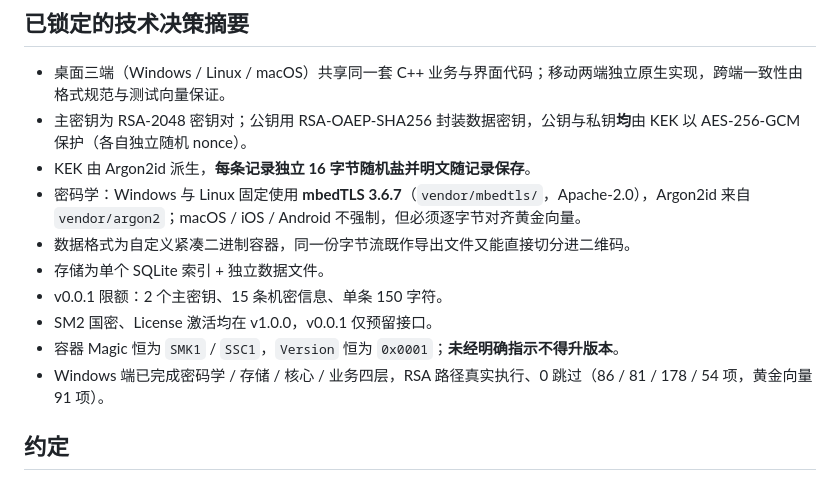
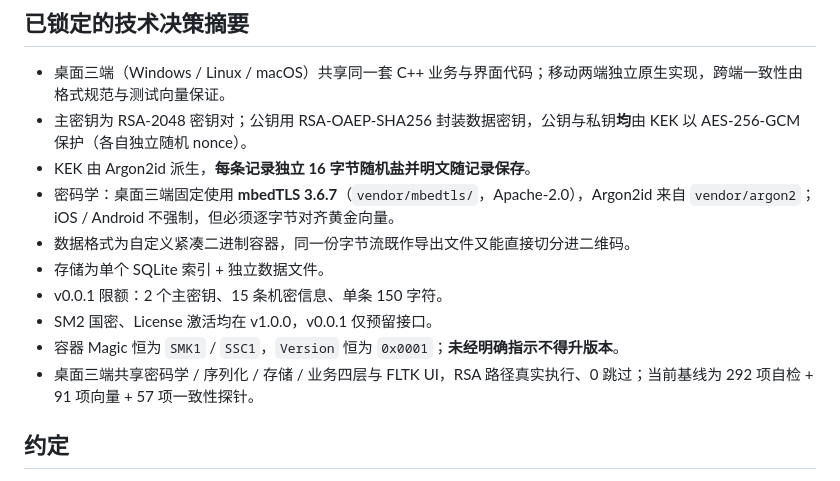
Before and after one commit to chenkline/SecretKeeper, a Markdown page: docs/README.md, the part around the change. Drawn GitHub-style.

```diff
--- a/docs/README.md
+++ b/docs/README.md
@@ -63,13 +63,13 @@ python scripts/fetch-figma.py
 - 桌面三端（Windows / Linux / macOS）共享同一套 C++ 业务与界面代码；移动两端独立原生实现，跨端一致性由格式规范与测试向量保证。
 - 主密钥为 RSA-2048 密钥对；公钥用 RSA-OAEP-SHA256 封装数据密钥，公钥与私钥**均**由 KEK 以 AES-256-GCM 保护（各自独立随机 nonce）。
 - KEK 由 Argon2id 派生，**每条记录独立 16 字节随机盐并明文随记录保存**。
-- 密码学：Windows 与 Linux 固定使用 **mbedTLS 3.6.7**（`vendor/mbedtls/`，Apache-2.0），Argon2id 来自 `vendor/argon2`；macOS / iOS / Android 不强制，但必须逐字节对齐黄金向量。
+- 密码学：桌面三端固定使用 **mbedTLS 3.6.7**（`vendor/mbedtls/`，Apache-2.0），Argon2id 来自 `vendor/argon2`；iOS / Android 不强制，但必须逐字节对齐黄金向量。
 - 数据格式为自定义紧凑二进制容器，同一份字节流既作导出文件又能直接切分进二维码。
 - 存储为单个 SQLite 索引 + 独立数据文件。
 - v0.0.1 限额：2 个主密钥、15 条机密信息、单条 150 字符。
 - SM2 国密、License 激活均在 v1.0.0，v0.0.1 仅预留接口。
 - 容器 Magic 恒为 `SMK1` / `SSC1`，`Version` 恒为 `0x0001`；**未经明确指示不得升版本**。
-- Windows 端已完成密码学 / 存储 / 核心 / 业务四层，RSA 路径真实执行、0 跳过（86 / 81 / 178 / 54 项，黄金向量 91 项）。
+- 桌面三端共享密码学 / 序列化 / 存储 / 业务四层与 FLTK UI，RSA 路径真实执行、0 跳过；当前基线为 292 项自检 + 91 项向量 + 57 项一致性探针。
 
 ## 约定
 
```
Also changed, not shown: docs/06-roadmap/版本规划与扩展预留.md (+10 -10 lines).
